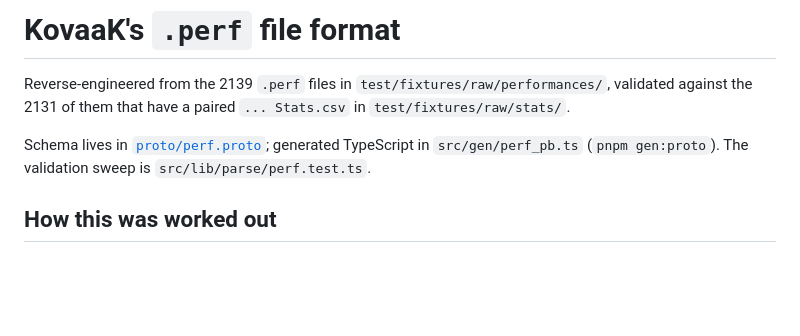
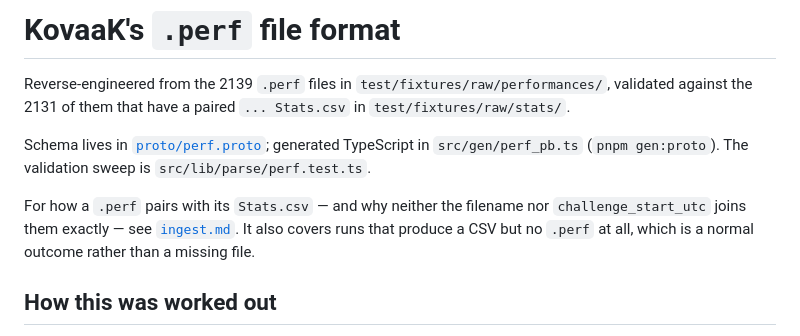
Before and after one commit to voidfill/aimcurve, a Markdown page: docs/perf-format.md, the part around the change. Rendered like a GitHub page; blank space fills up the shorter version.

```diff
--- a/docs/perf-format.md
+++ b/docs/perf-format.md
@@ -7,6 +7,11 @@ validated against the 2131 of them that have a paired `... Stats.csv` in
 Schema lives in [`proto/perf.proto`](../proto/perf.proto); generated TypeScript in
 `src/gen/perf_pb.ts` (`pnpm gen:proto`). The validation sweep is
 `src/lib/parse/perf.test.ts`.
+
+For how a `.perf` pairs with its `Stats.csv` — and why neither the filename nor
+`challenge_start_utc` joins them exactly — see [`ingest.md`](ingest.md). It also
+covers runs that produce a CSV but no `.perf` at all, which is a normal outcome
+rather than a missing file.
 
 ## How this was worked out
 
```
Also changed, not shown: README.md (+13 -5 lines), docs/ingest.md (added, +273 -0 lines).
